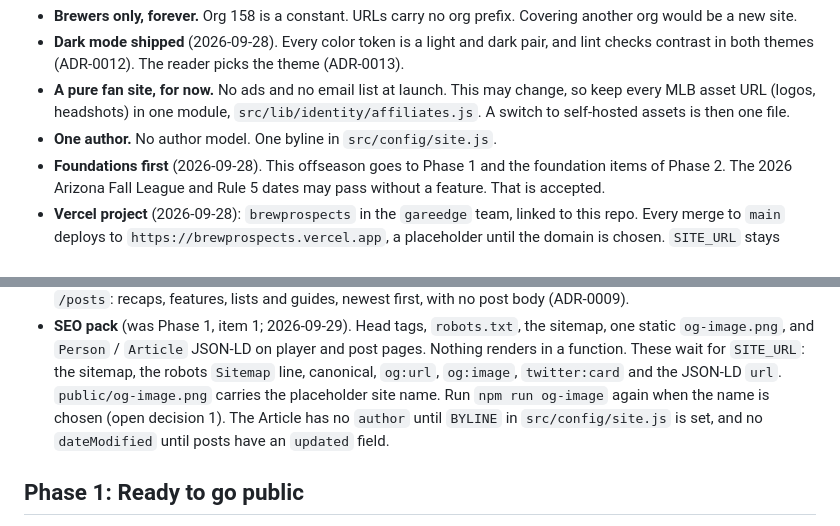
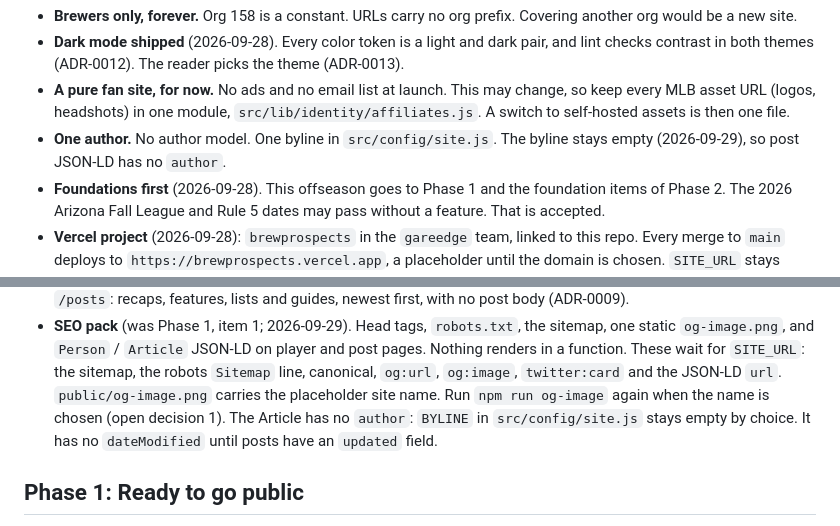
Before and after one commit to gzilavyss2025/brewprospects, a Markdown page: docs/roadmap.md, 2 parts joined by grey strips. GitHub-like rendering.

Commit message:
Roadmap: the byline stays empty
Co-Authored-By: Claude Sonnet 5.5 <noreply@anthropic.com>

```diff
--- a/docs/roadmap.md
+++ b/docs/roadmap.md
@@ -23,6 +23,7 @@ Settled 2026-09-25 unless dated. Write an ADR when one of these shapes code.
   `src/lib/identity/affiliates.js`. A switch to self-hosted assets is then
   one file.
 - **One author.** No author model. One byline in `src/config/site.js`.
+  The byline stays empty (2026-09-29), so post JSON-LD has no `author`.
 - **Foundations first** (2026-09-28). This offseason goes to Phase 1 and the
   foundation items of Phase 2. The 2026 Arizona Fall League and Rule 5 dates
   may pass without a feature. That is accepted.
@@ -90,9 +91,9 @@ Settled 2026-09-25 unless dated. Write an ADR when one of these shapes code.
   `SITE_URL`: the sitemap, the robots `Sitemap` line, canonical, `og:url`,
   `og:image`, `twitter:card` and the JSON-LD `url`. `public/og-image.png`
   carries the placeholder site name. Run `npm run og-image` again when the
-  name is chosen (open decision 1). The Article has no `author` until
-  `BYLINE` in `src/config/site.js` is set, and no `dateModified` until posts
-  have an `updated` field.
+  name is chosen (open decision 1). The Article has no `author`: `BYLINE`
+  in `src/config/site.js` stays empty by choice. It has no `dateModified`
+  until posts have an `updated` field.
 
 ## Phase 1: Ready to go public
 
```
